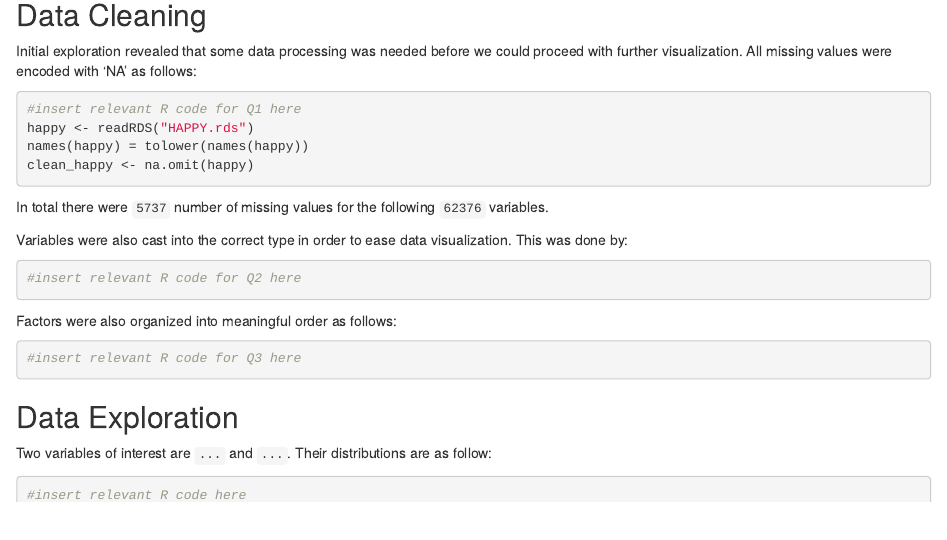
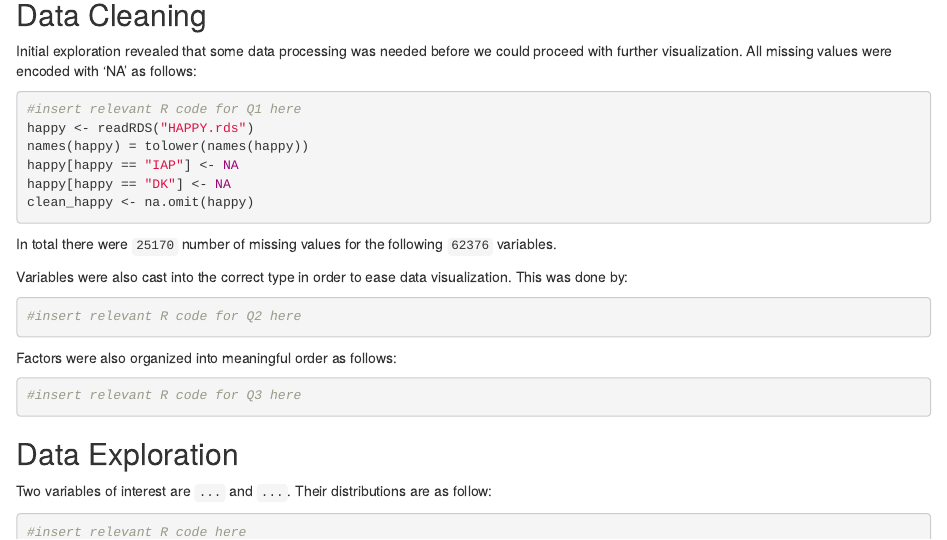
Before and after one commit to etimothy/Lab3, an R Markdown document (Lab3_template.Rmd): the page in a window 1100 px wide, from 520 px down. The pictures show the output file Lab3_template.html that the author committed with the source, opened offline.

Commit message:
edited q1

````diff
--- a/Lab3_template.Rmd
+++ b/Lab3_template.Rmd
@@ -28,14 +28,17 @@ Initial exploration revealed that some data processing was needed before we coul
 #insert relevant R code for Q1 here
 happy <- readRDS("HAPPY.rds")
 names(happy) = tolower(names(happy))
+happy[happy == "IAP"] <- NA
+happy[happy == "DK"] <- NA
 clean_happy <- na.omit(happy)
 ```
 
-In total there were `5737` number of missing values for the following `62376` variables.
+In total there were `25170` number of missing values for the following `62376` variables.
 
 Variables were also cast into the correct type in order to ease data visualization. This was done by:
 ```{r}
 #insert relevant R code for Q2 here
+
 ```
 
 Factors were also organized into meaningful order as follows:
````
Also changed, not shown: Lab3_template.html.
